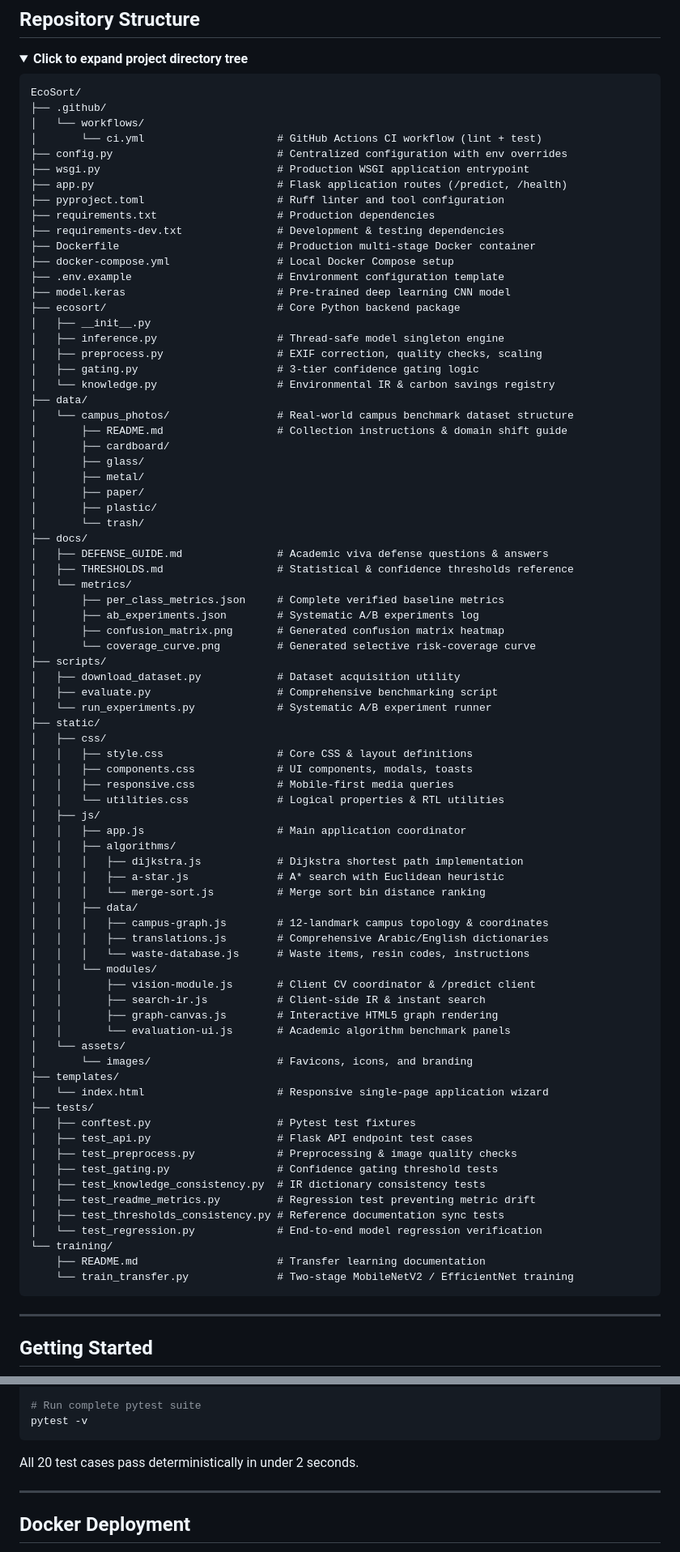
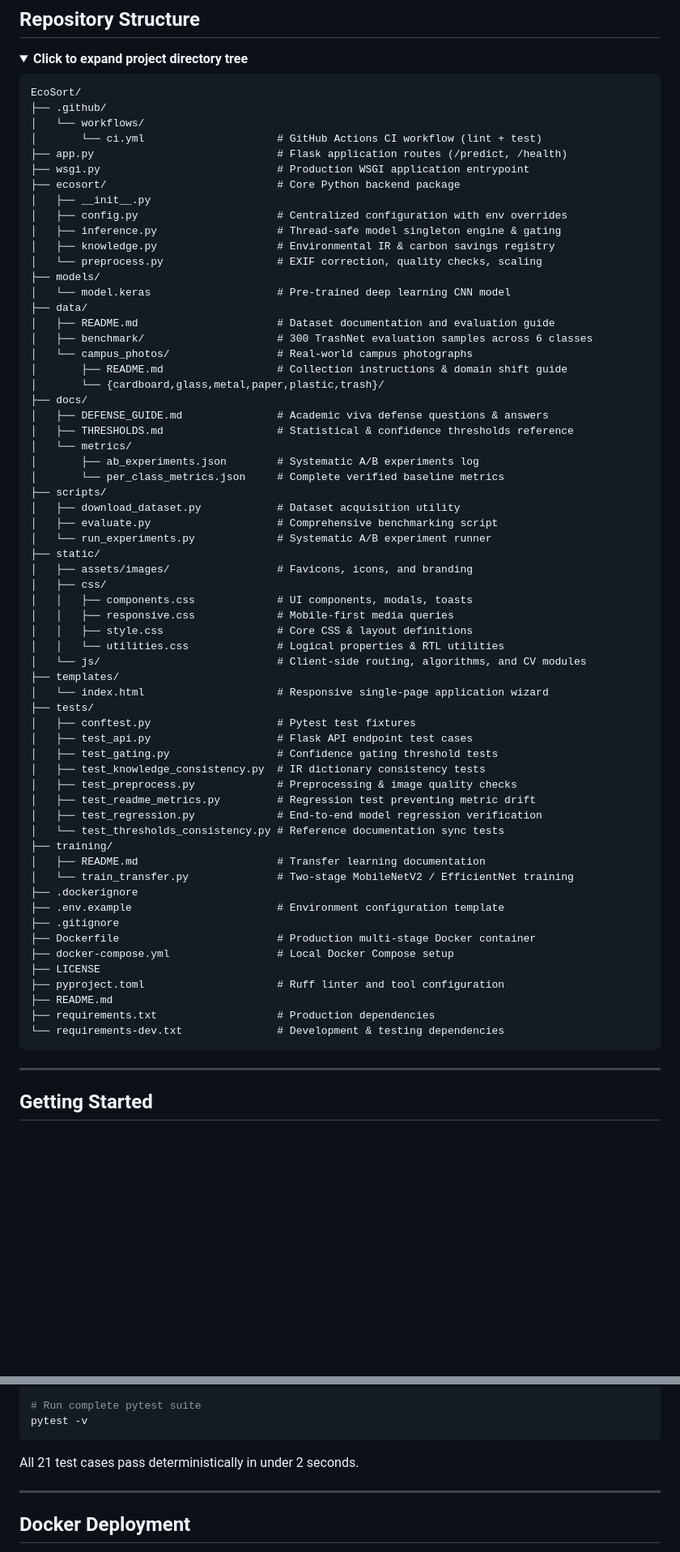
Before and after one commit to nour714/EcoSort, a Markdown page: README.md, 2 parts joined by grey strips. Shown at 81% size. GitHub-like rendering; folded sections open; blank space fills up the shorter version.

Commit message:
docs: align gating table, remove latex, update tree and claims

````diff
--- a/README.md
+++ b/README.md
@@ -281,80 +280,64 @@ EcoSort/
 ├── .github/
 │   └── workflows/
 │       └── ci.yml                     # GitHub Actions CI workflow (lint + test)
-├── config.py                          # Centralized configuration with env overrides
+├── app.py                             # Flask application routes (/predict, /health)
 ├── wsgi.py                            # Production WSGI application entrypoint
-├── app.py                             # Flask application routes (/predict, /health)
-├── pyproject.toml                     # Ruff linter and tool configuration
-├── requirements.txt                   # Production dependencies
-├── requirements-dev.txt               # Development & testing dependencies
-├── Dockerfile                         # Production multi-stage Docker container
-├── docker-compose.yml                 # Local Docker Compose setup
-├── .env.example                       # Environment configuration template
-├── model.keras                        # Pre-trained deep learning CNN model
 ├── ecosort/                           # Core Python backend package
 │   ├── __init__.py
-│   ├── inference.py                   # Thread-safe model singleton engine
-│   ├── preprocess.py                  # EXIF correction, quality checks, scaling
-│   ├── gating.py                      # 3-tier confidence gating logic
-│   └── knowledge.py                   # Environmental IR & carbon savings registry
+│   ├── config.py                      # Centralized configuration with env overrides
+│   ├── inference.py                   # Thread-safe model singleton engine & gating
+│   ├── knowledge.py                   # Environmental IR & carbon savings registry
+│   └── preprocess.py                  # EXIF correction, quality checks, scaling
+├── models/
+│   └── model.keras                    # Pre-trained deep learning CNN model
 ├── data/
-│   └── campus_photos/                 # Real-world campus benchmark dataset structure
+│   ├── README.md                      # Dataset documentation and evaluation guide
+│   ├── benchmark/                     # 300 TrashNet evaluation samples across 6 classes
+│   └── campus_photos/                 # Real-world campus photographs
 │       ├── README.md                  # Collection instructions & domain shift guide
-│       ├── cardboard/
-│       ├── glass/
-│       ├── metal/
-│       ├── paper/
-│       ├── plastic/
-│       └── trash/
+│       └── {cardboard,glass,metal,paper,plastic,trash}/
 ├── docs/
 │   ├── DEFENSE_GUIDE.md               # Academic viva defense questions & answers
 │   ├── THRESHOLDS.md                  # Statistical & confidence thresholds reference
 │   └── metrics/
-│       ├── per_class_metrics.json     # Complete verified baseline metrics
 │       ├── ab_experiments.json        # Systematic A/B experiments log
-│       ├── confusion_matrix.png       # Generated confusion matrix heatmap
-│       └── coverage_curve.png         # Generated selective risk-coverage curve
+│       └── per_class_metrics.json     # Complete verified baseline metrics
 ├── scripts/
 │   ├── download_dataset.py            # Dataset acquisition utility
 │   ├── evaluate.py                    # Comprehensive benchmarking script
 │   └── run_experiments.py             # Systematic A/B experiment runner
 ├── static/
+│   ├── assets/images/                 # Favicons, icons, and branding
 │   ├── css/
-│   │   ├── style.css                  # Core CSS & layout definitions
 │   │   ├── components.css             # UI components, modals, toasts
 │   │   ├── responsive.css             # Mobile-first media queries
+│   │   ├── style.css                  # Core CSS & layout definitions
 │   │   └── utilities.css              # Logical properties & RTL utilities
-│   ├── js/
-│   │   ├── app.js                     # Main application coordinator
-│   │   ├── algorithms/
-│   │   │   ├── dijkstra.js            # Dijkstra shortest path implementation
-│   │   │   ├── a-star.js              # A* search with Euclidean heuristic
-│   │   │   └── merge-sort.js          # Merge sort bin distance ranking
-│   │   ├── data/
-│   │   │   ├── campus-graph.js        # 12-landmark campus topology & coordinates
-│   │   │   ├── translations.js        # Comprehensive Arabic/English dictionaries
-│   │   │   └── waste-database.js      # Waste items, resin codes, instructions
-│   │   └── modules/
-│   │       ├── vision-module.js       # Client CV coordinator & /predict client
-│   │       ├── search-ir.js           # Client-side IR & instant search
-│   │       ├── graph-canvas.js        # Interactive HTML5 graph rendering
-│   │       └── evaluation-ui.js       # Academic algorithm benchmark panels
-│   └── assets/
-│       └── images/                    # Favicons, icons, and branding
+│   └── js/                            # Client-side routing, algorithms, and CV modules
 ├── templates/
 │   └── index.html                     # Responsive single-page application wizard
 ├── tests/
 │   ├── conftest.py                    # Pytest test fixtures
 │   ├── test_api.py                    # Flask API endpoint test cases
-│   ├── test_preprocess.py             # Preprocessing & image quality checks
 │   ├── test_gating.py                 # Confidence gating threshold tests
 │   ├── test_knowledge_consistency.py  # IR dictionary consistency tests
+│   ├── test_preprocess.py             # Preprocessing & image quality checks
 │   ├── test_readme_metrics.py         # Regression test preventing metric drift
-│   ├── test_thresholds_consistency.py # Reference documentation sync tests
-│   └── test_regression.py             # End-to-end model regression verification
-└── training/
-    ├── README.md                      # Transfer learning documentation
-    └── train_transfer.py              # Two-stage MobileNetV2 / EfficientNet training
+│   ├── test_regression.py             # End-to-end model regression verification
+│   └── test_thresholds_consistency.py # Reference documentation sync tests
+├── training/
+│   ├── README.md                      # Transfer learning documentation
+│   └── train_transfer.py              # Two-stage MobileNetV2 / EfficientNet training
+├── .dockerignore
+├── .env.example                       # Environment configuration template
+├── .gitignore
+├── Dockerfile                         # Production multi-stage Docker container
+├── docker-compose.yml                 # Local Docker Compose setup
+├── LICENSE
+├── pyproject.toml                     # Ruff linter and tool configuration
+├── README.md
+├── requirements.txt                   # Production dependencies
+└── requirements-dev.txt               # Development & testing dependencies
 ```
 </details>
 
@@ -410,7 +393,7 @@ ruff check .
 pytest -v
 ```
 
-All 20 test cases pass deterministically in under 2 seconds.
+All 21 test cases pass deterministically in under 2 seconds.
 
 ---
 
````
Also changed, not shown: other parts of README.md (+17 -18 lines).
